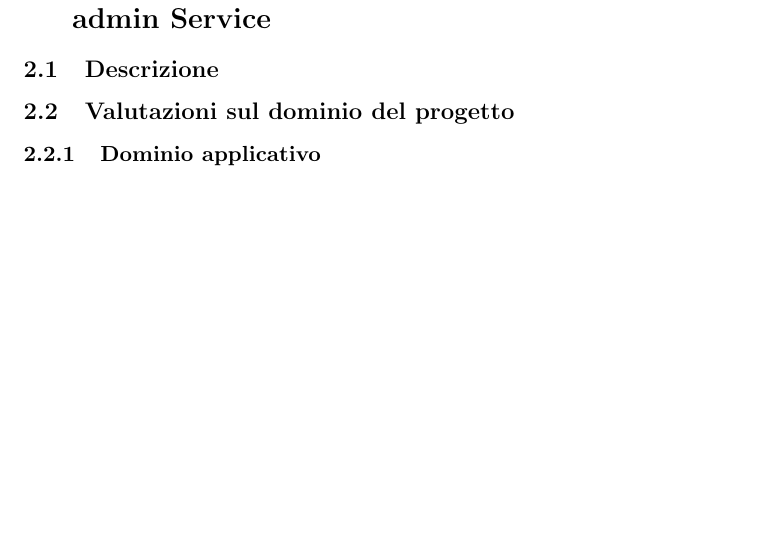
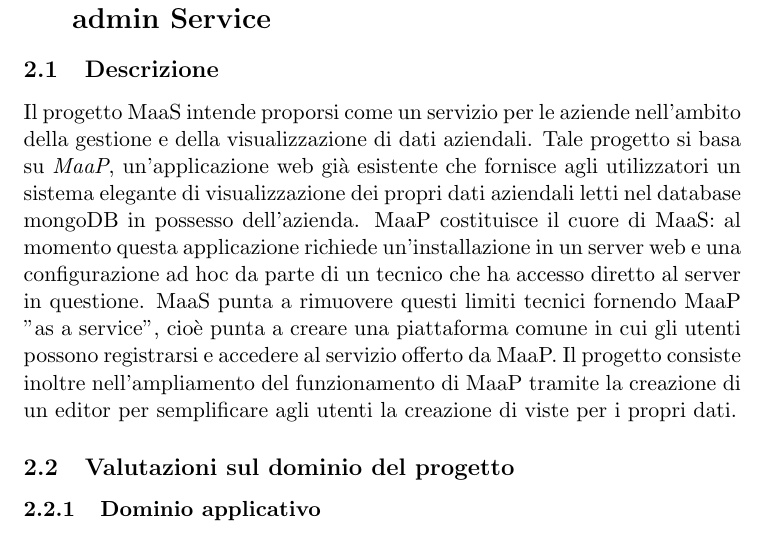
Before and after one commit to BugBusterSWE/documentation, a LaTeX document (RR/StudioDiFattibilita/main.tex, which reads RR/StudioDiFattibilita/res/sections/capitolato-scelto.tex): part of page 3 of 5, cut so that both start at the same text, the shorter picture padded with empty space. Compiled offline with pdfLaTeX.

Commit message:
maas description added

```diff
--- a/RR/StudioDiFattibilita/res/sections/capitolato-scelto.tex
+++ b/RR/StudioDiFattibilita/res/sections/capitolato-scelto.tex
@@ -1,5 +1,14 @@
 \section{Capitolato scelto - C4: MaaS: MongoDB as an admin Service}
 \subsection{Descrizione}
+Il progetto MaaS intende proporsi come un servizio per le aziende nell'ambito della gestione e della visualizzazione di dati aziendali.
+Tale progetto si basa su \textit{MaaP}, un'applicazione web gi\`a esistente che fornisce agli utilizzatori un sistema elegante di visualizzazione
+dei propri dati aziendali letti nel database mongoDB in possesso dell'azienda.
+MaaP costituisce il cuore di MaaS: al momento questa applicazione richiede un'installazione in un server web e
+una configurazione ad hoc da parte di un tecnico che ha accesso diretto al server in questione. MaaS punta a rimuovere
+questi limiti tecnici fornendo MaaP "as a service", cioè punta a creare una piattaforma comune in cui gli utenti possono
+registrarsi e accedere al servizio offerto da MaaP. Il progetto consiste inoltre nell'ampliamento del funzionamento di MaaP tramite la creazione di
+un editor per semplificare agli utenti la creazione di viste per i propri dati.
+
 
 \subsection{Valutazioni sul dominio del progetto}
 \subsubsection{Dominio applicativo}
```
